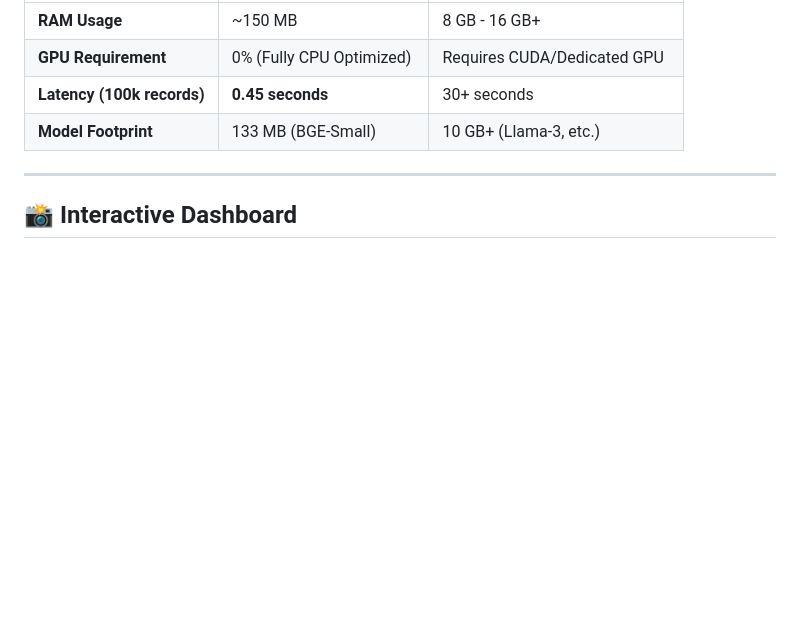
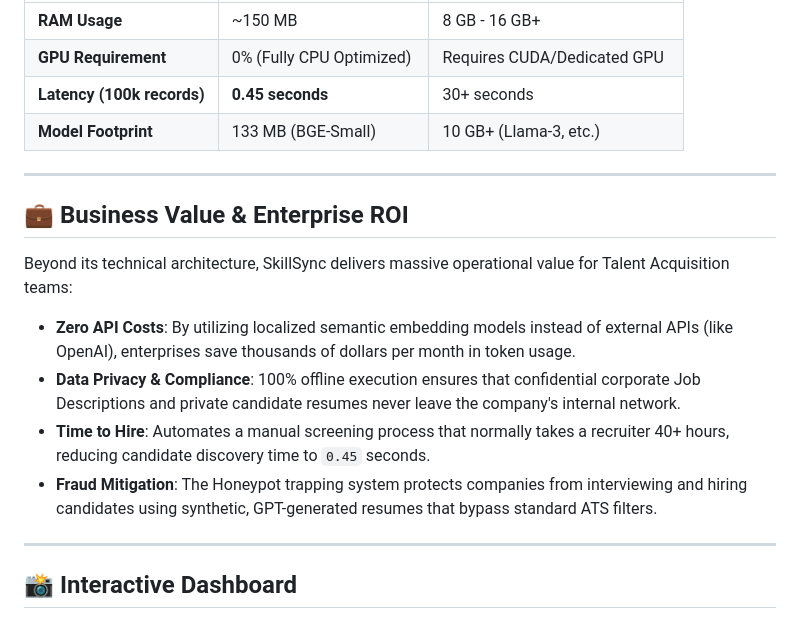
Before and after one commit to Rohit-1166/Skillsync-v1, a Markdown page: README.md, the part around one of its changes. Drawn GitHub-style; blank space fills up the shorter version.

Commit message:
docs: add Tests Passing badge and Business ROI section

```diff
--- a/README.md
+++ b/README.md
@@ -19,6 +20,16 @@ Designed specifically to run flawlessly on standard laptops without GPU access,
 | **GPU Requirement** | 0% (Fully CPU Optimized) | Requires CUDA/Dedicated GPU |
 | **Latency (100k records)** | **0.45 seconds** | 30+ seconds |
 | **Model Footprint** | 133 MB (BGE-Small) | 10 GB+ (Llama-3, etc.) |
+
+---
+
+## 💼 Business Value & Enterprise ROI
+
+Beyond its technical architecture, SkillSync delivers massive operational value for Talent Acquisition teams:
+- **Zero API Costs**: By utilizing localized semantic embedding models instead of external APIs (like OpenAI), enterprises save thousands of dollars per month in token usage.
+- **Data Privacy & Compliance**: 100% offline execution ensures that confidential corporate Job Descriptions and private candidate resumes never leave the company's internal network.
+- **Time to Hire**: Automates a manual screening process that normally takes a recruiter 40+ hours, reducing candidate discovery time to `0.45` seconds.
+- **Fraud Mitigation**: The Honeypot trapping system protects companies from interviewing and hiring candidates using synthetic, GPT-generated resumes that bypass standard ATS filters.
 
 ---
 
```
Also changed, not shown: other parts of README.md (+1 -0 lines).
